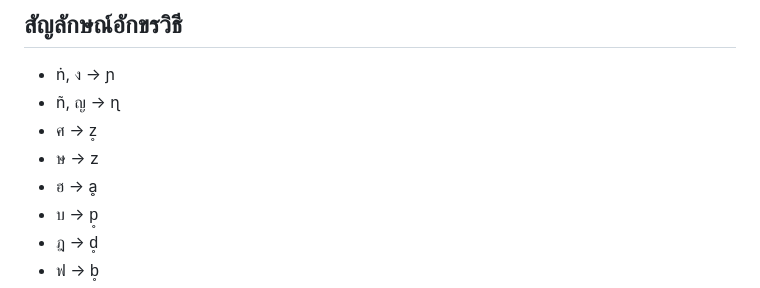
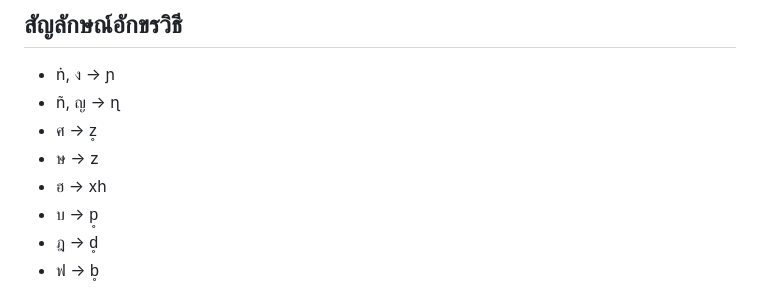
Before and after one commit to ciradhivat/cak, a Markdown page: 02.md, the part around the change. GitHub-like rendering.

Commit message:
Change character mapping for 'ฮ' to 'xh'
ตามนั้นแหละ

```diff
--- a/02.md
+++ b/02.md
@@ -7,7 +7,7 @@
 - ñ, ญ → ɳ
 - ศ → z̥
 - ษ → z
-- ฮ → ḁ
+- ฮ → xh
 - บ → p̥
 - ฎ → d̥
 - ฟ → b̥
```
